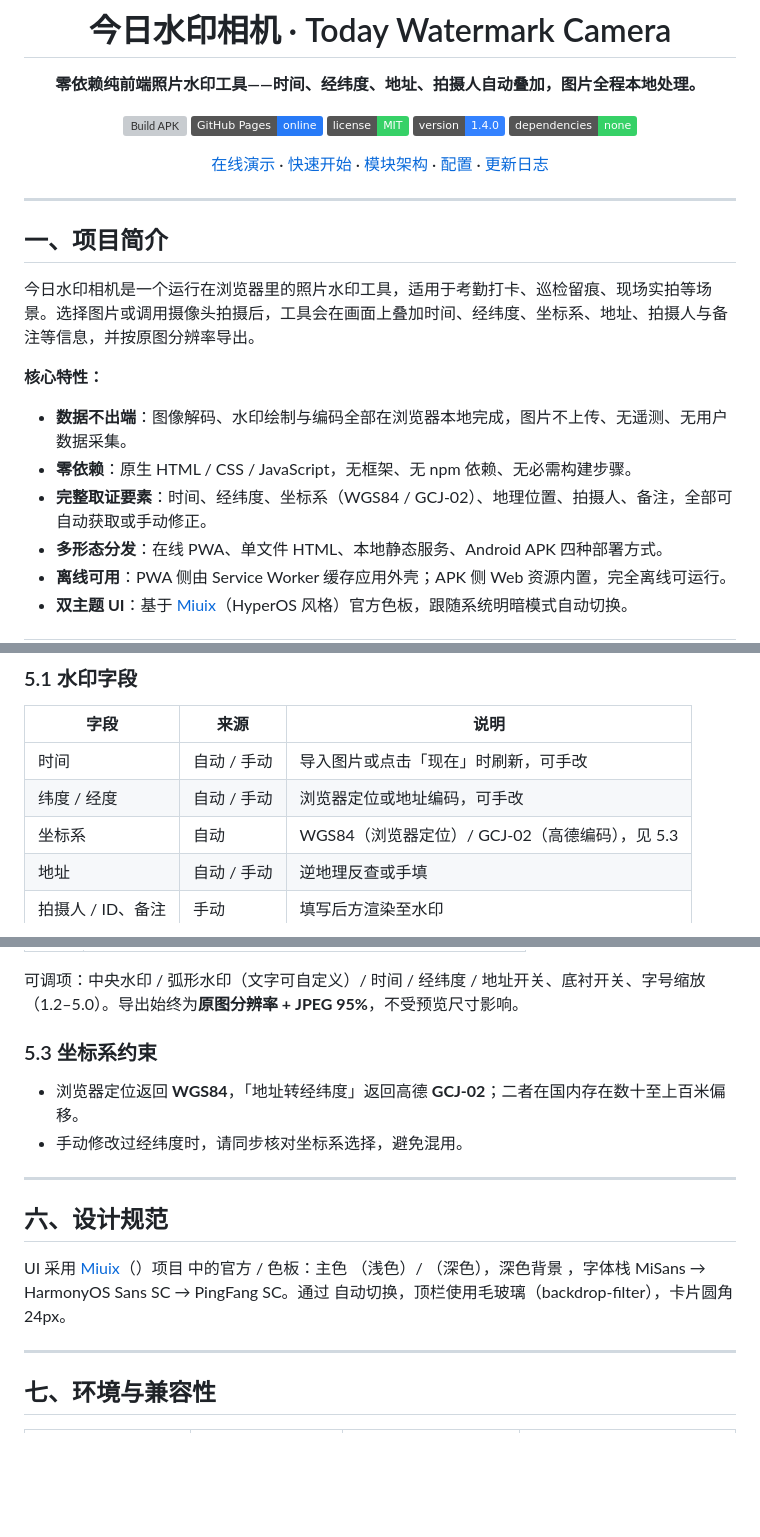
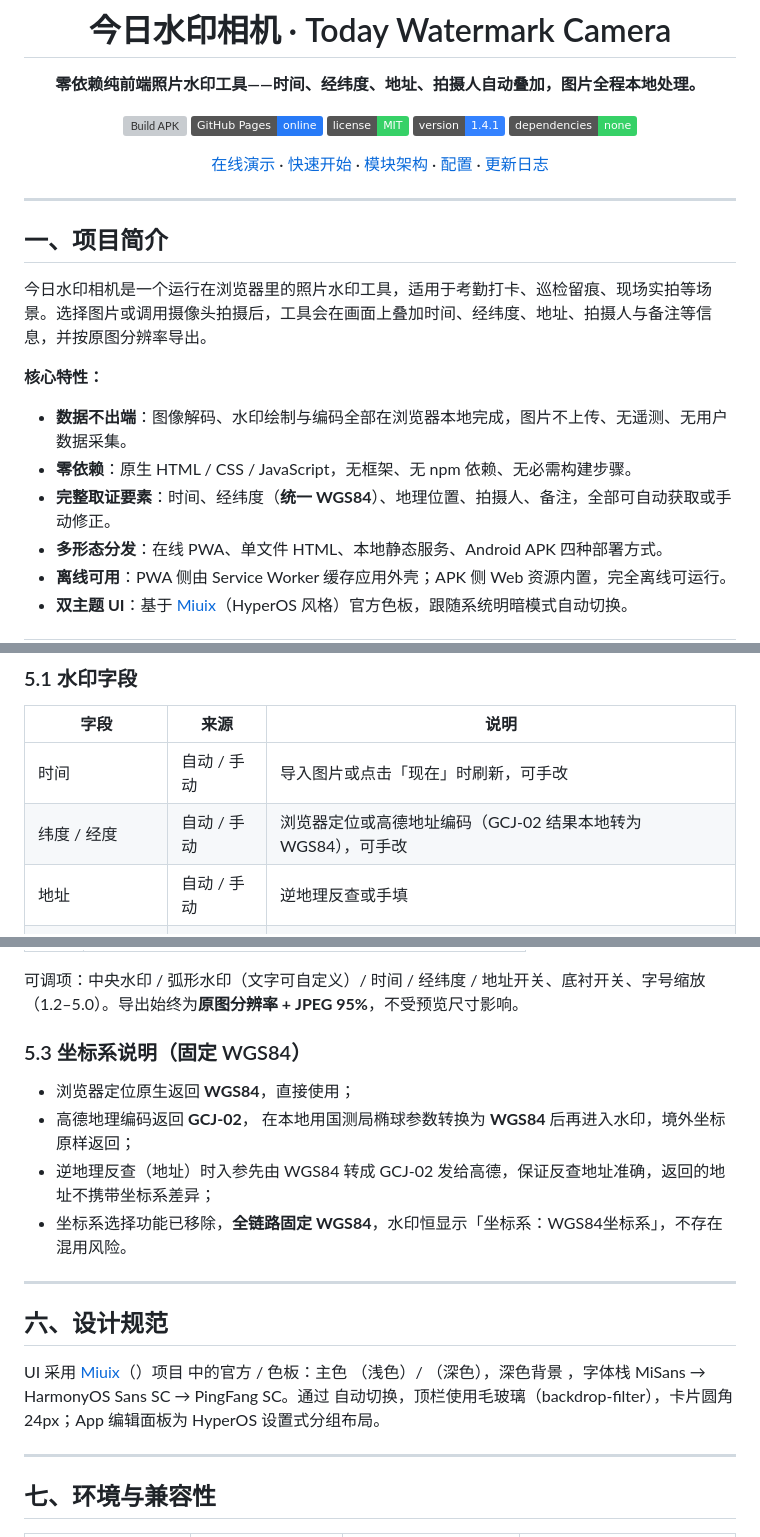
Before and after one commit to Zane517/watermark-camera, a Markdown page: README.md, 3 parts joined by grey strips. GitHub-like rendering; badges without logos; blank space fills up the shorter version; grey boxes are pictures that could not be loaded.

Commit message:
docs: v1.4.1 — 坐标固定 WGS84 文档化

```diff
--- a/README.md
+++ b/README.md
@@ -7,7 +7,7 @@
 [![Build APK](https://github.com/Zane517/watermark-camera/actions/workflows/build-apk.yml/badge.svg)](https://github.com/Zane517/watermark-camera/actions/workflows/build-apk.yml)
 [![GitHub Pages](https://img.shields.io/badge/GitHub_Pages-online-277AF7?logo=githubpages)](https://zane517.github.io/watermark-camera/)
 [![License: MIT](https://img.shields.io/badge/license-MIT-36D167.svg)](LICENSE)
-[![Version](https://img.shields.io/badge/version-1.4.0-3482ff.svg)](#十更新日志)
+[![Version](https://img.shields.io/badge/version-1.4.1-3482ff.svg)](#十更新日志)
 [![Dependencies](https://img.shields.io/badge/dependencies-none-36D167.svg)](#三模块架构)
 
 [在线演示](https://zane517.github.io/watermark-camera/) · [快速开始](#二快速开始) · [模块架构](#三模块架构) · [配置](#四配置高德-web-服务key可选) · [更新日志](#十更新日志)
@@ -18,13 +18,13 @@
 
 ## 一、项目简介
 
-今日水印相机是一个运行在浏览器里的照片水印工具，适用于考勤打卡、巡检留痕、现场实拍等场景。选择图片或调用摄像头拍摄后，工具会在画面上叠加时间、经纬度、坐标系、地址、拍摄人与备注等信息，并按原图分辨率导出。
+今日水印相机是一个运行在浏览器里的照片水印工具，适用于考勤打卡、巡检留痕、现场实拍等场景。选择图片或调用摄像头拍摄后，工具会在画面上叠加时间、经纬度、地址、拍摄人与备注等信息，并按原图分辨率导出。
 
 **核心特性：**
 
 - **数据不出端**：图像解码、水印绘制与编码全部在浏览器本地完成，图片不上传、无遥测、无用户数据采集。
 - **零依赖**：原生 HTML / CSS / JavaScript，无框架、无 npm 依赖、无必需构建步骤。
-- **完整取证要素**：时间、经纬度、坐标系（WGS84 / GCJ-02）、地理位置、拍摄人、备注，全部可自动获取或手动修正。
+- **完整取证要素**：时间、经纬度（**统一 WGS84**）、地理位置、拍摄人、备注，全部可自动获取或手动修正。
 - **多形态分发**：在线 PWA、单文件 HTML、本地静态服务、Android APK 四种部署方式。
 - **离线可用**：PWA 侧由 Service Worker 缓存应用外壳；APK 侧 Web 资源内置，完全离线可运行。
 - **双主题 UI**：基于 [Miuix](https://github.com/compose-miuix-ui/miuix)（HyperOS 风格）官方色板，跟随系统明暗模式自动切换。
@@ -101,8 +101,7 @@ Key 仅写入浏览器 （键名 ），不会进入任何源码文件或远端
 | 字段 | 来源 | 说明 |
 |------|------|------|
 | 时间 | 自动 / 手动 | 导入图片或点击「现在」时刷新，可手改 |
-| 纬度 / 经度 | 自动 / 手动 | 浏览器定位或地址编码，可手改 |
-| 坐标系 | 自动 | WGS84（浏览器定位）/ GCJ-02（高德编码），见 5.3 |
+| 纬度 / 经度 | 自动 / 手动 | 浏览器定位或高德地址编码（GCJ-02 结果本地转为 WGS84），可手改 |
 | 地址 | 自动 / 手动 | 逆地理反查或手填 |
 | 拍摄人 / ID、备注 | 手动 | 填写后方渲染至水印 |
 
@@ -116,16 +115,18 @@ Key 仅写入浏览器 （键名 ），不会进入任何源码文件或远端
 
 可调项：中央水印 / 弧形水印（文字可自定义）/ 时间 / 经纬度 / 地址开关、底衬开关、字号缩放（1.2–5.0）。导出始终为**原图分辨率 + JPEG 95%**，不受预览尺寸影响。
 
-### 5.3 坐标系约束
+### 5.3 坐标系说明（固定 WGS84）
 
-- 浏览器定位返回 **WGS84**，「地址转经纬度」返回高德 **GCJ-02**；二者在国内存在数十至上百米偏移。
-- 手动修改过经纬度时，请同步核对坐标系选择，避免混用。
+- 浏览器定位原生返回 **WGS84**，直接使用；
+- 高德地理编码返回 **GCJ-02**， 在本地用国测局椭球参数转换为 **WGS84** 后再进入水印，境外坐标原样返回；
+- 逆地理反查（地址）时入参先由 WGS84 转成 GCJ-02 发给高德，保证反查地址准确，返回的地址不携带坐标系差异；
+- 坐标系选择功能已移除，**全链路固定 WGS84**，水印恒显示「坐标系：WGS84坐标系」，不存在混用风险。
 
 ---
 
 ## 六、设计规范
 
-UI 采用 [Miuix](https://github.com/compose-miuix-ui/miuix)（）项目  中的官方  /  色板：主色 （浅色）/ （深色），深色背景 ，字体栈 MiSans → HarmonyOS Sans SC → PingFang SC。通过  自动切换，顶栏使用毛玻璃（backdrop-filter），卡片圆角 24px。
+UI 采用 [Miuix](https://github.com/compose-miuix-ui/miuix)（）项目  中的官方  /  色板：主色 （浅色）/ （深色），深色背景 ，字体栈 MiSans → HarmonyOS Sans SC → PingFang SC。通过  自动切换，顶栏使用毛玻璃（backdrop-filter），卡片圆角 24px；App 编辑面板为 HyperOS 设置式分组布局。
 
 ---
 
```
Also changed, not shown: other parts of README.md (+2 -1 lines).
